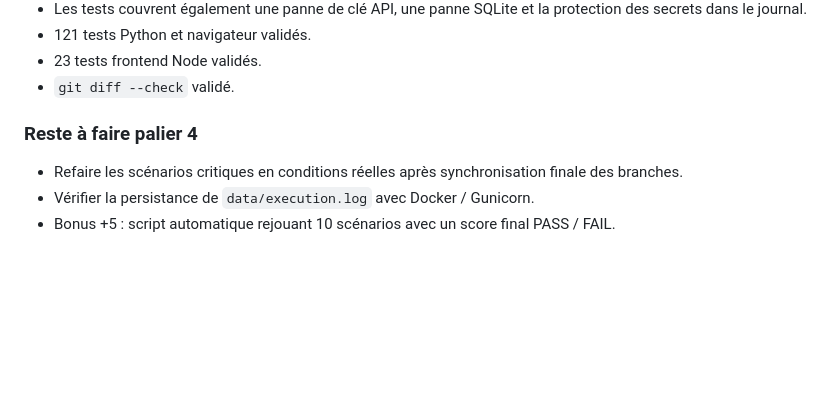
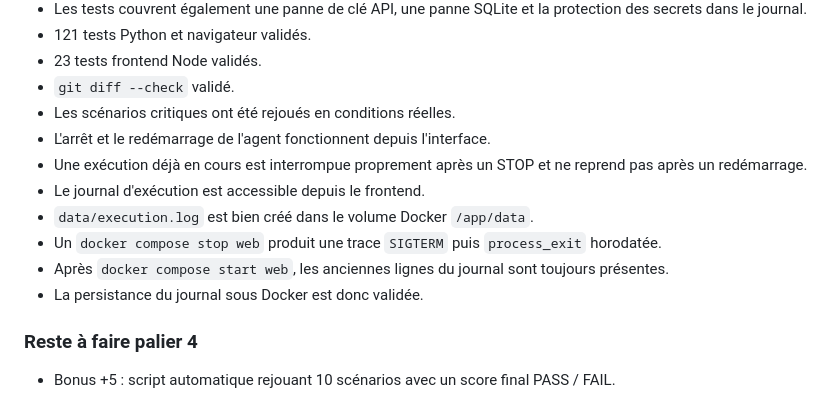
Before and after one commit to John-Natty/Holberton-school-Hackathon-le-Sosie, a Markdown page: JOURNAL.md, the part around the change. Drawn GitHub-style; blank space fills up the shorter version.

Commit message:
feat: enhance execution logging and agent control functionality

```diff
--- a/JOURNAL.md
+++ b/JOURNAL.md
@@ -191,9 +191,15 @@
 - 121 tests Python et navigateur validés.
 - 23 tests frontend Node validés.
 - `git diff --check` validé.
+- Les scénarios critiques ont été rejoués en conditions réelles.
+- L'arrêt et le redémarrage de l'agent fonctionnent depuis l'interface.
+- Une exécution déjà en cours est interrompue proprement après un STOP et ne reprend pas après un redémarrage.
+- Le journal d'exécution est accessible depuis le frontend.
+- `data/execution.log` est bien créé dans le volume Docker `/app/data`.
+- Un `docker compose stop web` produit une trace `SIGTERM` puis `process_exit` horodatée.
+- Après `docker compose start web`, les anciennes lignes du journal sont toujours présentes.
+- La persistance du journal sous Docker est donc validée.
 
 ### Reste à faire palier 4
 
-- Refaire les scénarios critiques en conditions réelles après synchronisation finale des branches.
-- Vérifier la persistance de `data/execution.log` avec Docker / Gunicorn.
 - Bonus +5 : script automatique rejouant 10 scénarios avec un score final PASS / FAIL.
```
